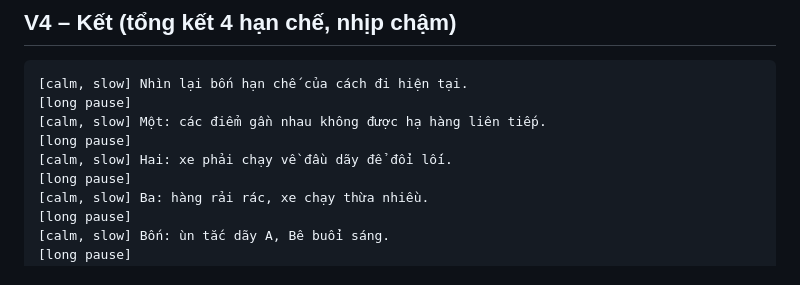
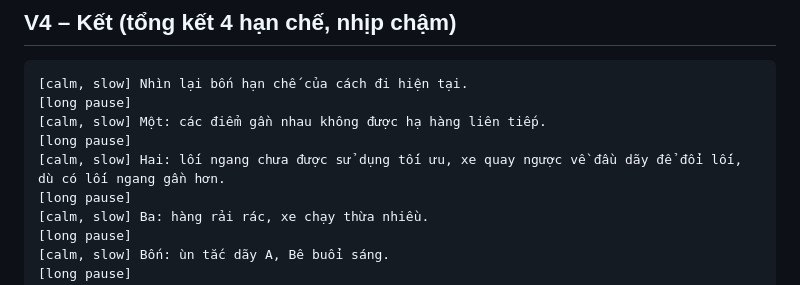
Before and after one commit to idanhcloud-lgtm/Video-demo-ESG, a Markdown page: docs/kich-ban-giong-doc-v4.md, the part around the change. Drawn GitHub-style.

Commit message:
Voice-over V4: clarify limitation 02 in the closing recap
Co-Authored-By: Claude Opus 5.5 <noreply@anthropic.com>
Claude-Session: https://claude.ai/code/session_01WendnypDfAvqCUiNVXFbrm

```diff
--- a/docs/kich-ban-giong-doc-v4.md
+++ b/docs/kich-ban-giong-doc-v4.md
@@ -50,7 +50,7 @@ Mỗi khung = 1 lần tạo = 1 file: `V1.mp3` … `V4.mp3`. Nếu vẫn còn di
 [long pause]
 [calm, slow] Một: các điểm gần nhau không được hạ hàng liên tiếp.
 [long pause]
-[calm, slow] Hai: xe phải chạy về đầu dãy để đổi lối.
+[calm, slow] Hai: lối ngang chưa được sử dụng tối ưu, xe quay ngược về đầu dãy để đổi lối, dù có lối ngang gần hơn.
 [long pause]
 [calm, slow] Ba: hàng rải rác, xe chạy thừa nhiều.
 [long pause]
```
